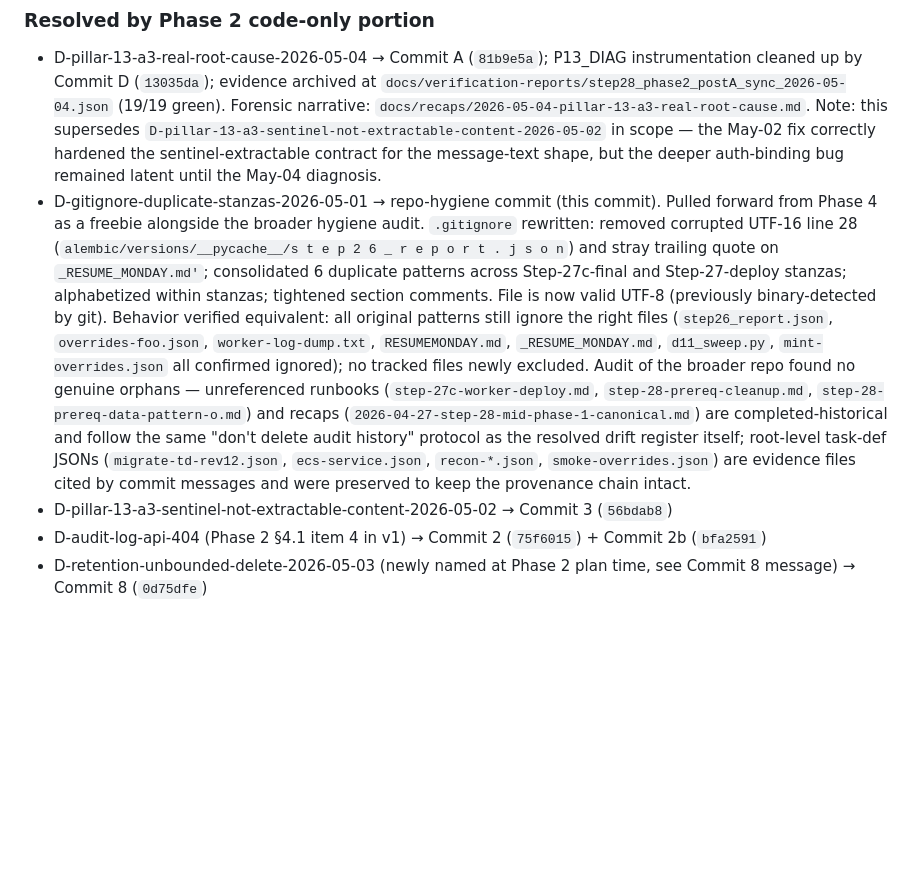
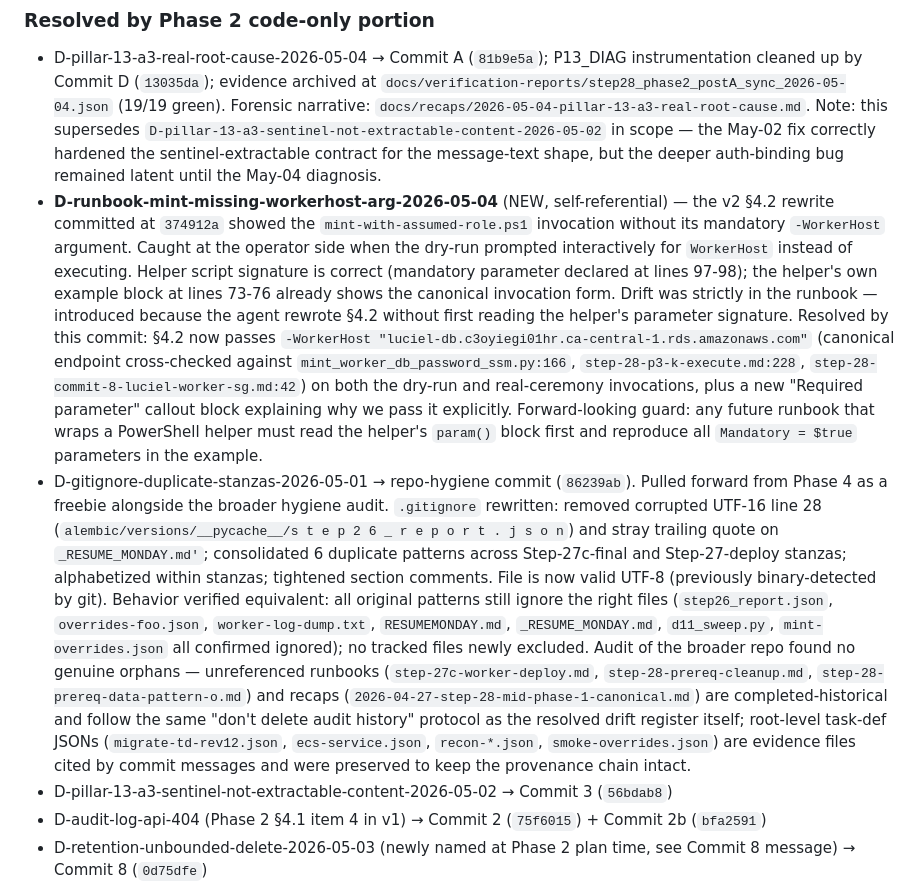
Before and after one commit to aryanonline/Luciel, a Markdown page: docs/CANONICAL_RECAP.md, the part around one of its changes. GitHub-like rendering; blank space fills up the shorter version.

```diff
--- a/docs/CANONICAL_RECAP.md
+++ b/docs/CANONICAL_RECAP.md
@@ -592,7 +592,8 @@ Only after Step 4, propose work.
 
 ### Resolved by Phase 2 code-only portion
 - D-pillar-13-a3-real-root-cause-2026-05-04 → Commit A (`81b9e5a`); P13_DIAG instrumentation cleaned up by Commit D (`13035da`); evidence archived at `docs/verification-reports/step28_phase2_postA_sync_2026-05-04.json` (19/19 green). Forensic narrative: `docs/recaps/2026-05-04-pillar-13-a3-real-root-cause.md`. Note: this supersedes `D-pillar-13-a3-sentinel-not-extractable-content-2026-05-02` in scope — the May-02 fix correctly hardened the sentinel-extractable contract for the message-text shape, but the deeper auth-binding bug remained latent until the May-04 diagnosis.
-- D-gitignore-duplicate-stanzas-2026-05-01 → repo-hygiene commit (this commit). Pulled forward from Phase 4 as a freebie alongside the broader hygiene audit. `.gitignore` rewritten: removed corrupted UTF-16 line 28 (`alembic/versions/__pycache__/s t e p 2 6 _ r e p o r t . j s o n`) and stray trailing quote on `_RESUME_MONDAY.md'`; consolidated 6 duplicate patterns across Step-27c-final and Step-27-deploy stanzas; alphabetized within stanzas; tightened section comments. File is now valid UTF-8 (previously binary-detected by git). Behavior verified equivalent: all original patterns still ignore the right files (`step26_report.json`, `overrides-foo.json`, `worker-log-dump.txt`, `RESUMEMONDAY.md`, `_RESUME_MONDAY.md`, `d11_sweep.py`, `mint-overrides.json` all confirmed ignored); no tracked files newly excluded. Audit of the broader repo found no genuine orphans — unreferenced runbooks (`step-27c-worker-deploy.md`, `step-28-prereq-cleanup.md`, `step-28-prereq-data-pattern-o.md`) and recaps (`2026-04-27-step-28-mid-phase-1-canonical.md`) are completed-historical and follow the same "don't delete audit history" protocol as the resolved drift register itself; root-level task-def JSONs (`migrate-td-rev12.json`, `ecs-service.json`, `recon-*.json`, `smoke-overrides.json`) are evidence files cited by commit messages and were preserved to keep the provenance chain intact.
+- **D-runbook-mint-missing-workerhost-arg-2026-05-04** (NEW, self-referential) — the v2 §4.2 rewrite committed at `374912a` showed the `mint-with-assumed-role.ps1` invocation without its mandatory `-WorkerHost` argument. Caught at the operator side when the dry-run prompted interactively for `WorkerHost` instead of executing. Helper script signature is correct (mandatory parameter declared at lines 97-98); the helper's own example block at lines 73-76 already shows the canonical invocation form. Drift was strictly in the runbook — introduced because the agent rewrote §4.2 without first reading the helper's parameter signature. Resolved by this commit: §4.2 now passes `-WorkerHost "luciel-db.c3oyiegi01hr.ca-central-1.rds.amazonaws.com"` (canonical endpoint cross-checked against `mint_worker_db_password_ssm.py:166`, `step-28-p3-k-execute.md:228`, `step-28-commit-8-luciel-worker-sg.md:42`) on both the dry-run and real-ceremony invocations, plus a new "Required parameter" callout block explaining why we pass it explicitly. Forward-looking guard: any future runbook that wraps a PowerShell helper must read the helper's `param()` block first and reproduce all `Mandatory = $true` parameters in the example.
+- D-gitignore-duplicate-stanzas-2026-05-01 → repo-hygiene commit (`86239ab`). Pulled forward from Phase 4 as a freebie alongside the broader hygiene audit. `.gitignore` rewritten: removed corrupted UTF-16 line 28 (`alembic/versions/__pycache__/s t e p 2 6 _ r e p o r t . j s o n`) and stray trailing quote on `_RESUME_MONDAY.md'`; consolidated 6 duplicate patterns across Step-27c-final and Step-27-deploy stanzas; alphabetized within stanzas; tightened section comments. File is now valid UTF-8 (previously binary-detected by git). Behavior verified equivalent: all original patterns still ignore the right files (`step26_report.json`, `overrides-foo.json`, `worker-log-dump.txt`, `RESUMEMONDAY.md`, `_RESUME_MONDAY.md`, `d11_sweep.py`, `mint-overrides.json` all confirmed ignored); no tracked files newly excluded. Audit of the broader repo found no genuine orphans — unreferenced runbooks (`step-27c-worker-deploy.md`, `step-28-prereq-cleanup.md`, `step-28-prereq-data-pattern-o.md`) and recaps (`2026-04-27-step-28-mid-phase-1-canonical.md`) are completed-historical and follow the same "don't delete audit history" protocol as the resolved drift register itself; root-level task-def JSONs (`migrate-td-rev12.json`, `ecs-service.json`, `recon-*.json`, `smoke-overrides.json`) are evidence files cited by commit messages and were preserved to keep the provenance chain intact.
 - D-pillar-13-a3-sentinel-not-extractable-content-2026-05-02 → Commit 3 (`56bdab8`)
 - D-audit-log-api-404 (Phase 2 §4.1 item 4 in v1) → Commit 2 (`75f6015`) + Commit 2b (`bfa2591`)
 - D-retention-unbounded-delete-2026-05-03 (newly named at Phase 2 plan time, see Commit 8 message) → Commit 8 (`0d75dfe`)
```
Also changed, not shown: other parts of docs/CANONICAL_RECAP.md (+1 -1 lines), docs/runbooks/step-28-phase-2-deploy.md (+23 -2 lines).
